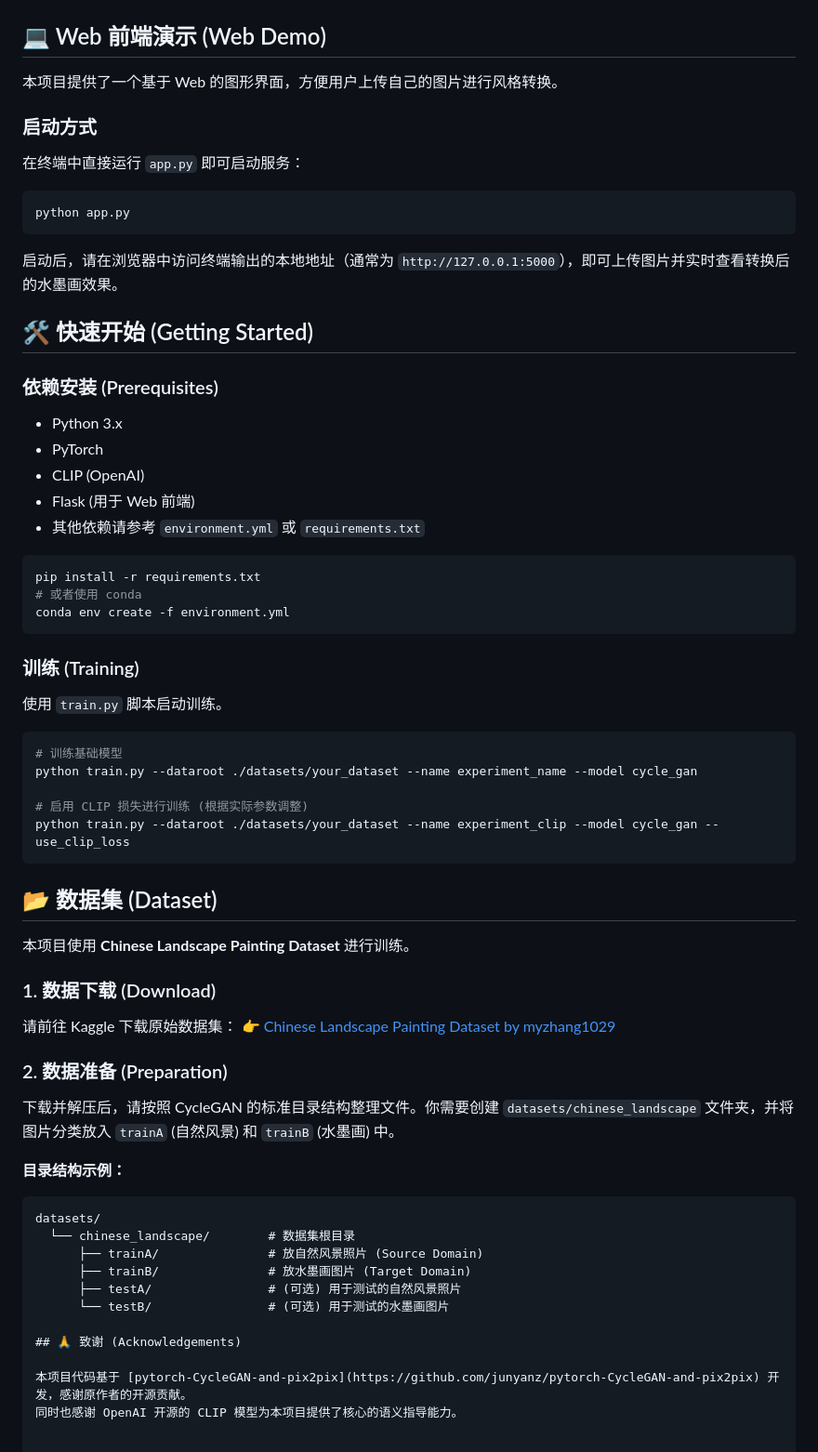
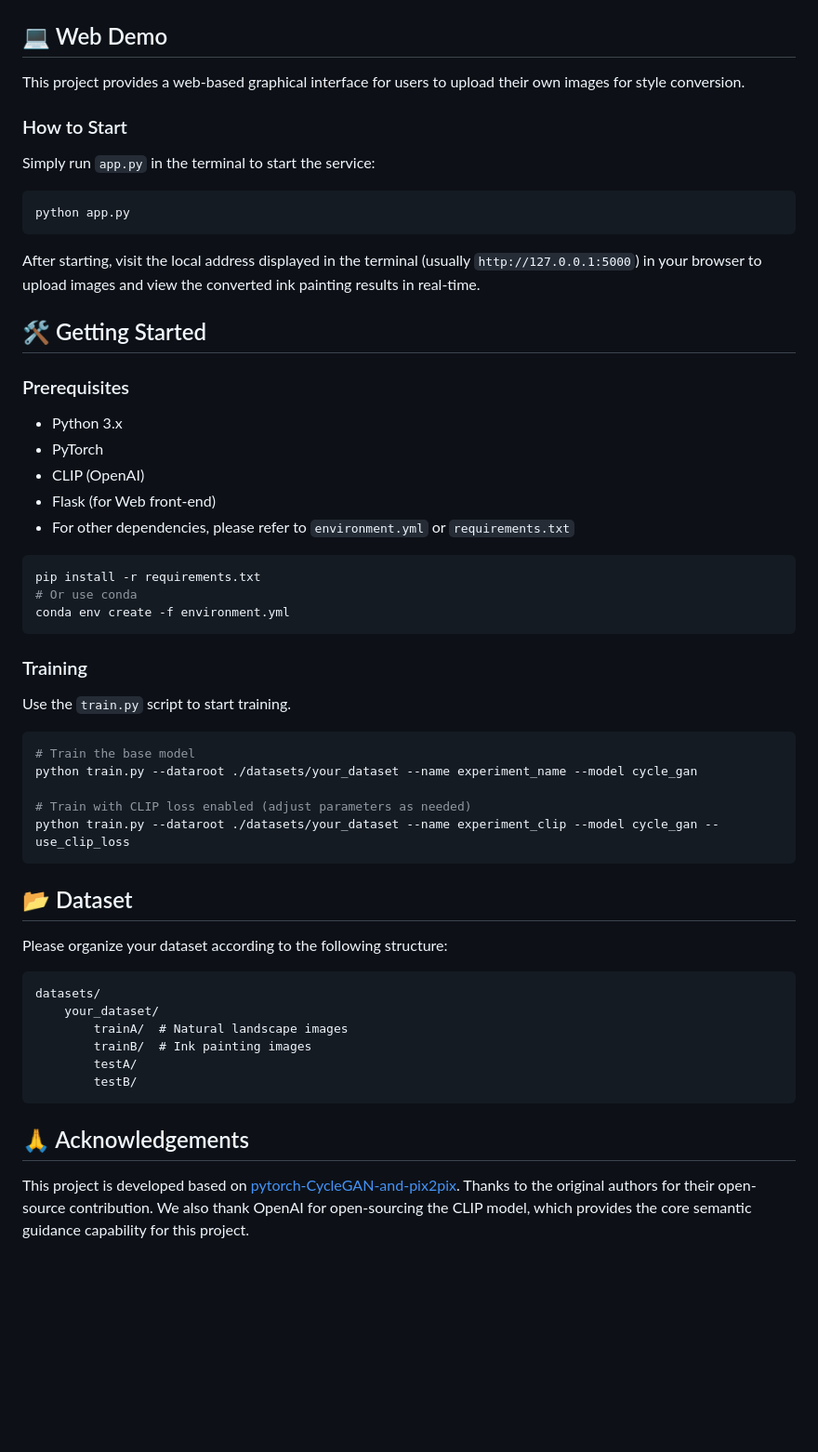
Before and after one commit to X2Ming/ML_project_chineseInkTransformer_cyclegan, a Markdown page: README.md, the part around one of its changes. Shown at 93% size. Rendered like a GitHub page; blank space fills up the shorter version.

Commit message:
Enhance README with English translations
Updated README to include English translations and improve clarity.

````diff
--- a/README.md
+++ b/README.md
@@ -45,68 +45,59 @@
 ![Late Stage Process](comprison/your_image_5.png)
 
 
-## 💻 Web 前端演示 (Web Demo)
+## 💻 Web Demo
 
-本项目提供了一个基于 Web 的图形界面，方便用户上传自己的图片进行风格转换。
+This project provides a web-based graphical interface for users to upload their own images for style conversion.
 
-### 启动方式
-在终端中直接运行 `app.py` 即可启动服务：
+### How to Start
+Simply run `app.py` in the terminal to start the service:
 
 ```bash
 python app.py
 ```
 
-启动后，请在浏览器中访问终端输出的本地地址（通常为 `http://127.0.0.1:5000`），即可上传图片并实时查看转换后的水墨画效果。
+After starting, visit the local address displayed in the terminal (usually `http://127.0.0.1:5000`) in your browser to upload images and view the converted ink painting results in real-time.
 
-## 🛠️ 快速开始 (Getting Started)
+## 🛠️ Getting Started
 
-### 依赖安装 (Prerequisites)
+### Prerequisites
 - Python 3.x
 - PyTorch
 - CLIP (OpenAI)
-- Flask (用于 Web 前端)
-- 其他依赖请参考 `environment.yml` 或 `requirements.txt`
+- Flask (for Web front-end)
+- For other dependencies, please refer to `environment.yml` or `requirements.txt`
 
 ```bash
 pip install -r requirements.txt
-# 或者使用 conda
+# Or use conda
 conda env create -f environment.yml
 ```
 
-### 训练 (Training)
+### Training
 
-使用 `train.py` 脚本启动训练。
+Use the `train.py` script to start training.
 
 ```bash
-# 训练基础模型
+# Train the base model
 python train.py --dataroot ./datasets/your_dataset --name experiment_name --model cycle_gan
 
-# 启用 CLIP 损失进行训练 (根据实际参数调整)
+# Train with CLIP loss enabled (adjust parameters as needed)
 python train.py --dataroot ./datasets/your_dataset --name experiment_clip --model cycle_gan --use_clip_loss
 ```
 
-## 📂 数据集 (Dataset)
+## 📂 Dataset
 
-本项目使用 **Chinese Landscape Painting Dataset** 进行训练。
+Please organize your dataset according to the following structure:
+```
+datasets/
+    your_dataset/
+        trainA/  # Natural landscape images
+        trainB/  # Ink painting images
+        testA/
+        testB/
+```
 
-### 1. 数据下载 (Download)
-请前往 Kaggle 下载原始数据集：
-👉 [Chinese Landscape Painting Dataset by myzhang1029](https://www.kaggle.com/datasets/myzhang1029/chinese-landscape-painting-dataset/data)
+## 🙏 Acknowledgements
 
-### 2. 数据准备 (Preparation)
-下载并解压后，请按照 CycleGAN 的标准目录结构整理文件。你需要创建 `datasets/chinese_landscape` 文件夹，并将图片分类放入 `trainA` (自然风景) 和 `trainB` (水墨画) 中。
-
-**目录结构示例：**
-
-```text
-datasets/
-  └── chinese_landscape/        # 数据集根目录
-      ├── trainA/               # 放自然风景照片 (Source Domain)
-      ├── trainB/               # 放水墨画图片 (Target Domain)
-      ├── testA/                # (可选) 用于测试的自然风景照片
-      └── testB/                # (可选) 用于测试的水墨画图片
-
-## 🙏 致谢 (Acknowledgements)
-
-本项目代码基于 [pytorch-CycleGAN-and-pix2pix](https://github.com/junyanz/pytorch-CycleGAN-and-pix2pix) 开发，感谢原作者的开源贡献。
-同时也感谢 OpenAI 开源的 CLIP 模型为本项目提供了核心的语义指导能力。
+This project is developed based on [pytorch-CycleGAN-and-pix2pix](https://github.com/junyanz/pytorch-CycleGAN-and-pix2pix). Thanks to the original authors for their open-source contribution.
+We also thank OpenAI for open-sourcing the CLIP model, which provides the core semantic guidance capability for this project.
````
Also changed, not shown: other parts of README.md (+21 -21 lines).
